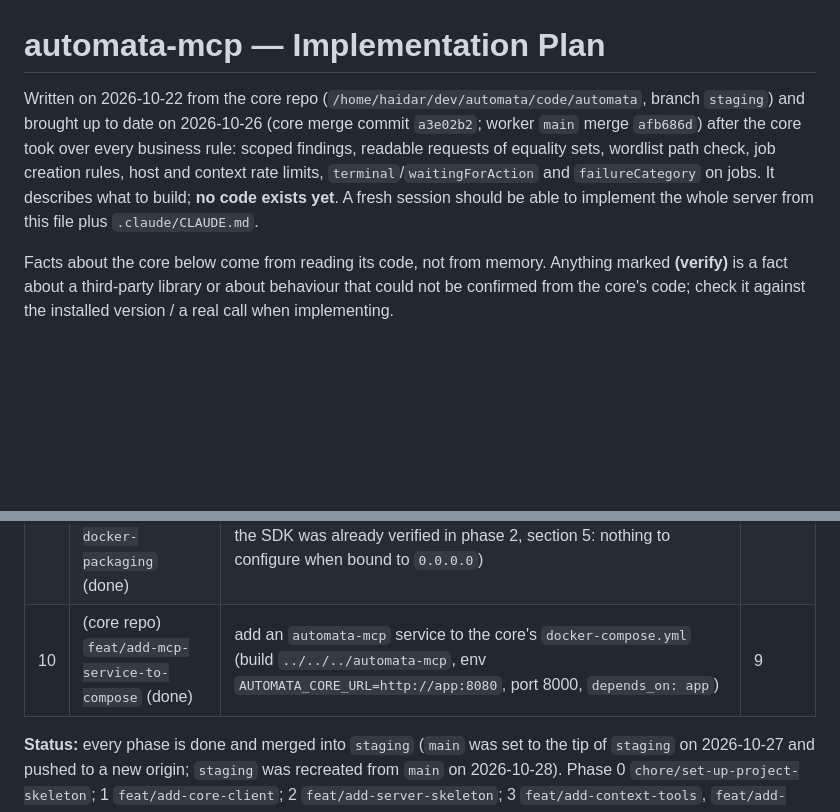
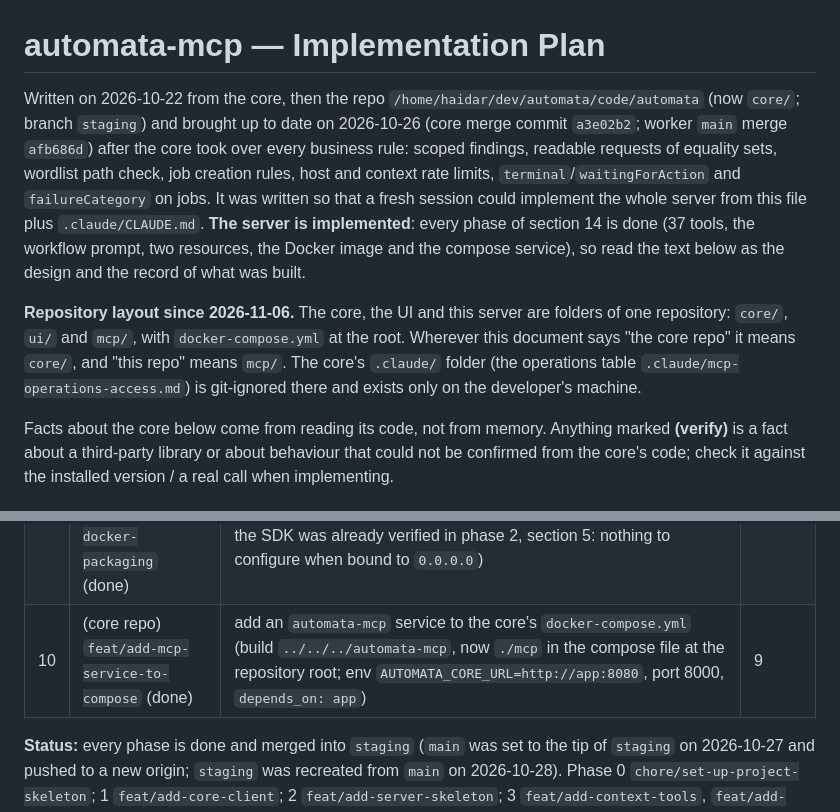
Before and after one commit to anovimous/automata, a Markdown page: mcp/docs/implementation-plan.md, 2 parts joined by grey strips. Rendered like a GitHub page; blank space fills up the shorter version.

Commit message:
docs: mark the mcp plan and contract as implemented and moved to mcp

```diff
--- a/mcp/docs/implementation-plan.md
+++ b/mcp/docs/implementation-plan.md
@@ -1,6 +1,8 @@
 # automata-mcp — Implementation Plan
 
-Written on 2026-10-22 from the core repo (`/home/haidar/dev/automata/code/automata`, branch `staging`) and brought up to date on 2026-10-26 (core merge commit `a3e02b2`; worker `main` merge `afb686d`) after the core took over every business rule: scoped findings, readable requests of equality sets, wordlist path check, job creation rules, host and context rate limits, `terminal`/`waitingForAction` and `failureCategory` on jobs. It describes what to build; **no code exists yet**. A fresh session should be able to implement the whole server from this file plus `.claude/CLAUDE.md`.
+Written on 2026-10-22 from the core, then the repo `/home/haidar/dev/automata/code/automata` (now `core/`; branch `staging`) and brought up to date on 2026-10-26 (core merge commit `a3e02b2`; worker `main` merge `afb686d`) after the core took over every business rule: scoped findings, readable requests of equality sets, wordlist path check, job creation rules, host and context rate limits, `terminal`/`waitingForAction` and `failureCategory` on jobs. It was written so that a fresh session could implement the whole server from this file plus `.claude/CLAUDE.md`. **The server is implemented**: every phase of section 14 is done (37 tools, the workflow prompt, two resources, the Docker image and the compose service), so read the text below as the design and the record of what was built.
+
+**Repository layout since 2026-11-06.** The core, the UI and this server are folders of one repository: `core/`, `ui/` and `mcp/`, with `docker-compose.yml` at the root. Wherever this document says "the core repo" it means `core/`, and "this repo" means `mcp/`. The core's `.claude/` folder (the operations table `.claude/mcp-operations-access.md`) is git-ignored there and exists only on the developer's machine.
 
 Facts about the core below come from reading its code, not from memory. Anything marked **(verify)** is a fact about a third-party library or about behaviour that could not be confirmed from the core's code; check it against the installed version / a real call when implementing.
 
@@ -664,7 +666,7 @@ Every phase = branches from `staging`, tests included, docs (`docs/core-contract
 | 7 | (dropped) | the loop detector was dropped (section 11.1); the number is kept because the phases are referenced | — |
 | 8 | `feat/add-workflow-prompt-and-resources` | section 10 | 6 |
 | 9 | `feat/add-contract-check-script` (done), `feat/add-docker-packaging` (done) | `scripts/check_core_contract.py`; `Dockerfile` (python slim, uv sync, non-root, `AUTOMATA_TRANSPORT=streamable-http`), `.dockerignore`, README run instructions (the Host-header check of the SDK was already verified in phase 2, section 5: nothing to configure when bound to `0.0.0.0`) | 6 |
-| 10 | (core repo) `feat/add-mcp-service-to-compose` (done) | add an `automata-mcp` service to the core's `docker-compose.yml` (build `../../../automata-mcp`, env `AUTOMATA_CORE_URL=http://app:8080`, port 8000, `depends_on: app`) | 9 |
+| 10 | (core repo) `feat/add-mcp-service-to-compose` (done) | add an `automata-mcp` service to the core's `docker-compose.yml` (build `../../../automata-mcp`, now `./mcp` in the compose file at the repository root; env `AUTOMATA_CORE_URL=http://app:8080`, port 8000, `depends_on: app`) | 9 |
 
 **Status:** every phase is done and merged into `staging` (`main` was set to the tip of `staging` on 2026-10-27 and pushed to a new origin; `staging` was recreated from `main` on 2026-10-28). Phase 0 `chore/set-up-project-skeleton`; 1 `feat/add-core-client`; 2 `feat/add-server-skeleton`; 3 `feat/add-context-tools`, `feat/add-reference-tools`; 4 `feat/add-request-response-tools`; 5 `feat/add-job-tools`; 6 `feat/add-finding-tools`, `feat/add-ingestion-and-export-tools`, `feat/add-wordlist-creation-tool`, `feat/add-integration-tests`; 7 dropped; 8 `feat/add-workflow-prompt-and-resources`; 9 `feat/add-contract-check-script`, `feat/add-docker-packaging`; 10 (core repo) `feat/add-mcp-service-to-compose`; 11 removed at the user's request. Follow-ups: `docs/fix-plan-inconsistencies`, `docs/remove-result-summary-phase`, `fix/remove-vulnerability-expected-failure`, and in the core `fix/handle-vulnerability-without-parent` (the bug the live run found).
 
```
Also changed, not shown: mcp/docs/core-contract.md (+1 -1 lines).
